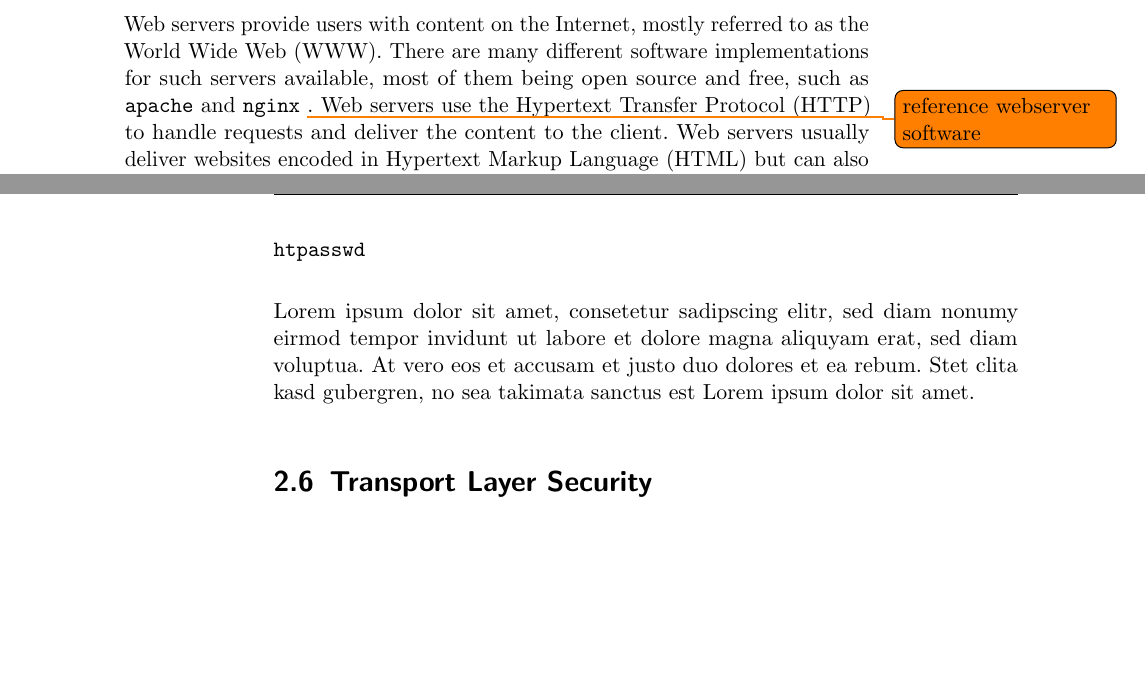
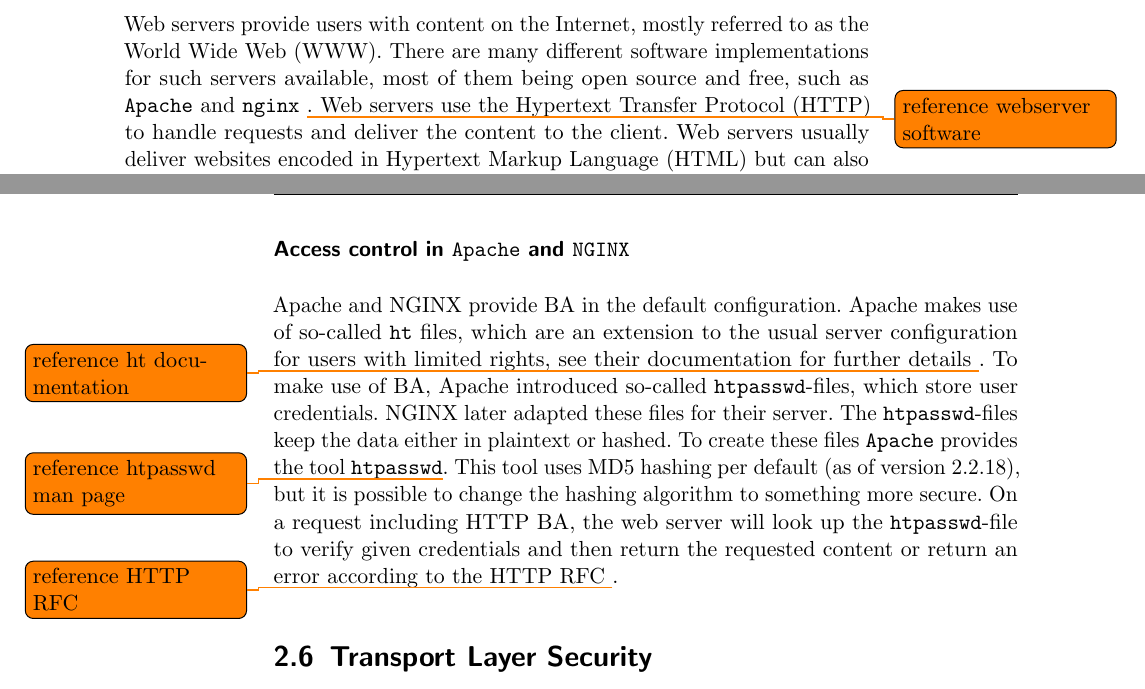
Before and after one commit to sigttou/db_master_thesis, a LaTeX thesis (thesis/main.tex, which reads thesis/general.tex): two parts of pages 21 and 22 of 40, joined at a grey line, cut so that both start at the same text, the shorter picture padded with empty space. Compiled offline with pdfLaTeX; an older LaTeX class or package is replaced by its successor.

Commit message:
ADD: section about htpasswd

```diff
--- a/thesis/general.tex
+++ b/thesis/general.tex
@@ -220,7 +220,7 @@
 Web servers provide users with content on the Internet, mostly referred to as
 the World Wide Web (WWW). There are many different software implementations for
 such servers available, most of them being open source and free, such as
-\texttt{apache} and \texttt{nginx}~\todo{reference webserver software}. Web
+\texttt{Apache} and \texttt{nginx}~\todo{reference webserver software}. Web
 servers use the Hypertext Transfer Protocol (HTTP) to handle requests and
 deliver the content to the client. Web servers usually deliver websites encoded
 in Hypertext Markup Language (HTML) but can also deliver all kind of files such
@@ -246,12 +246,21 @@
 every request, and there is no logout function as in other techniques using
 cookies or session identifiers.
 
-\subsubsection{\texttt{htpasswd}}
+\subsubsection{Access control in \texttt{Apache} and \texttt{NGINX}}
 
-Lorem ipsum dolor sit amet, consetetur sadipscing elitr, sed diam nonumy eirmod
-tempor invidunt ut labore et dolore magna aliquyam erat, sed diam voluptua. At
-vero eos et accusam et justo duo dolores et ea rebum. Stet clita kasd gubergren,
-no sea takimata sanctus est Lorem ipsum dolor sit amet.
+Apache and NGINX provide BA in the default configuration. Apache makes use of
+so-called \texttt{ht} files, which are an extension to the usual server
+configuration for users with limited rights, see their documentation for further
+details \todo{reference ht documentation}. To make use of BA, Apache introduced
+so-called \texttt{htpasswd}-files, which store user credentials. NGINX later
+adapted these files for their server. The \texttt{htpasswd}-files keep the data
+either in plaintext or hashed. To create these files \texttt{Apache} provides
+the tool \texttt{htpasswd}\todo{reference htpasswd man page}. This tool uses MD5
+hashing per default (as of version 2.2.18), but it is possible to change the
+hashing algorithm to something more secure. On a request including HTTP BA, the
+web server will look up the \texttt{htpasswd}-file to verify given credentials
+and then return the requested content or return an error according to the HTTP
+RFC \todo{reference HTTP RFC}.
 
 \section{Transport Layer Security}
 
```
